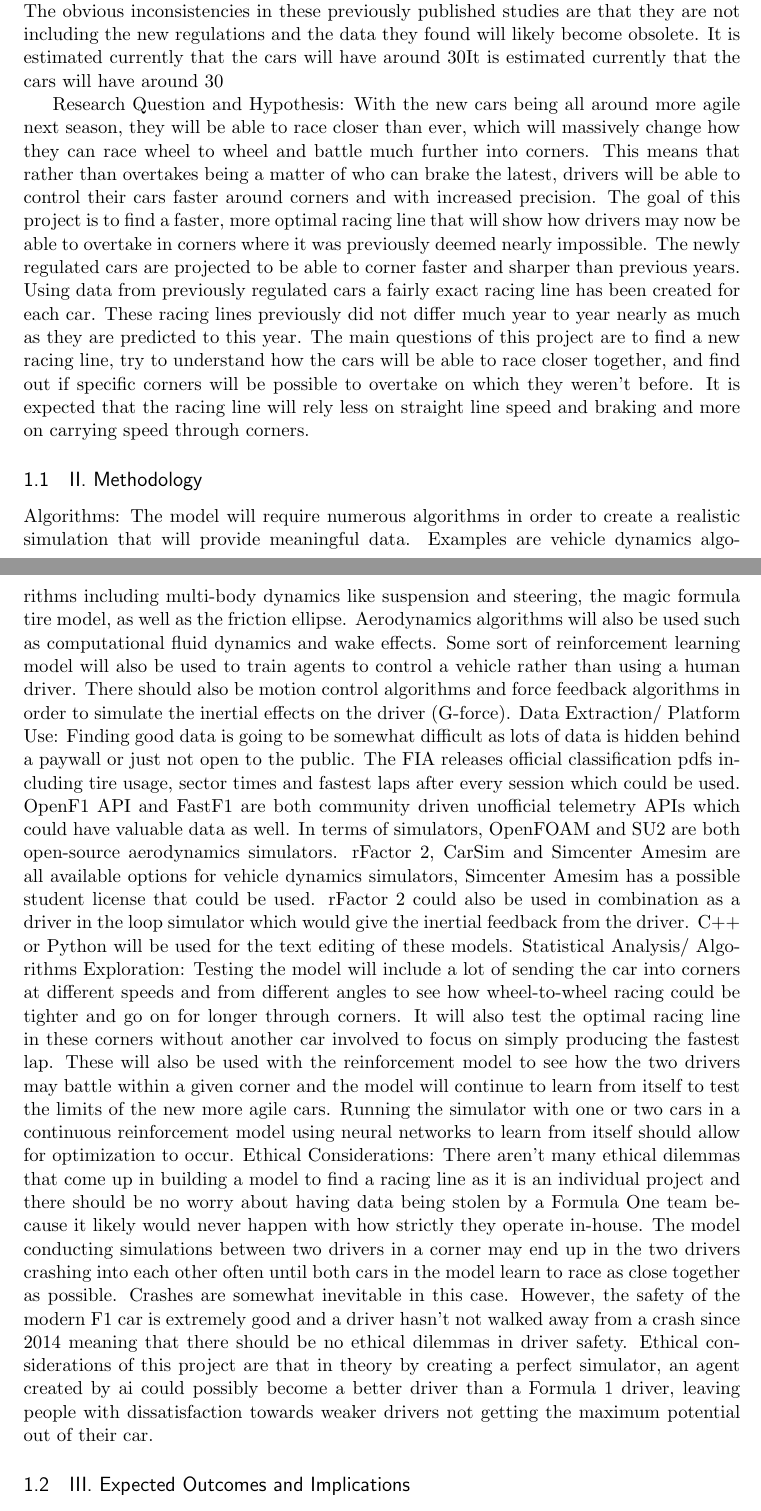
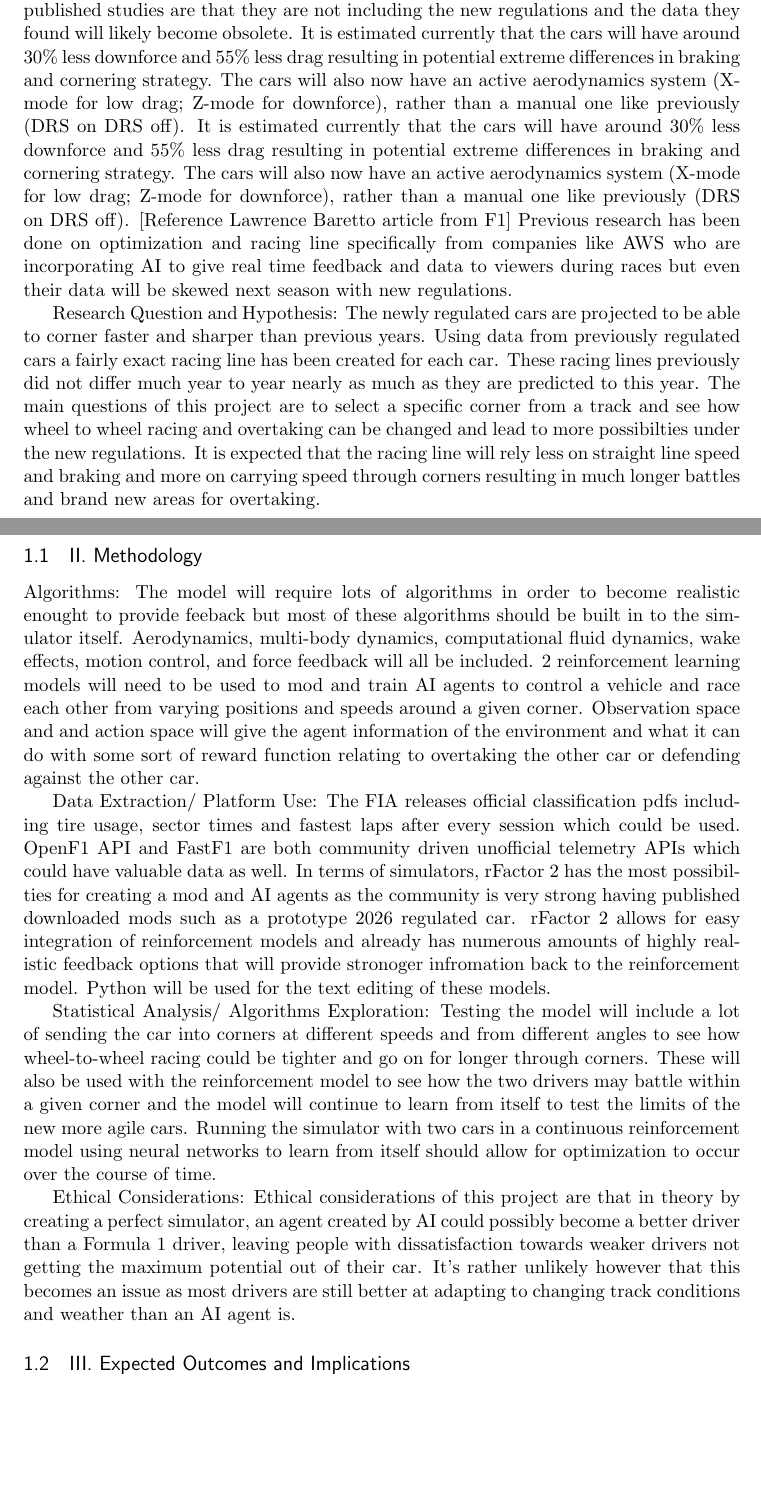
Before and after one commit to phillipsjackson/directed-research, a LaTeX document (draft_report.tex): two parts of pages 1 and 2 of 3, joined at a grey line, cut so that both start at the same text, the shorter picture padded with empty space. Compiled offline with pdfLaTeX.

Commit message:
added some edits need to add ieee bibliography

```diff
--- a/draft_report.tex
+++ b/draft_report.tex
@@ -64,20 +64,22 @@
 \section{I.	Introduction}
 
 Background: With New Regulations coming into Formula One in 2026, it is highly likely that the optimal racing line for most tracks will change slightly. The cars will be lighter, have a new DRS (Drag-Reduction System), and will all around react differently than they would have with the previous regulations.
-Literature Review: Every Formula One team conducts their own research daily, using telemetry-based simulations to find out optimal racing lines for their car but plenty of independent study has been done as well. The obvious inconsistencies in these previously published studies are that they are not including the new regulations and the data they found will likely become obsolete. It is estimated currently that the cars will have around 30% less downforce and 55% less drag resulting in potential extreme differences in braking and cornering strategy. The cars will also now have an active aerodynamics system (X-mode for low drag; Z-mode for downforce), rather than a manual one like previously (DRS on DRS off).
-It is estimated currently that the cars will have around 30% less downforce and 55% less drag resulting in potential extreme differences in braking and cornering strategy. The cars will also now have an active aerodynamics system (X-mode for low drag; Z-mode for downforce), rather than a manual one like previously (DRS on DRS off). [Reference Lawrence Baretto article from F1] Previous research has been done on optimization and racing line specifically from companies like AWS who are incorporating AI to give real time feedback and data to viewers during races but even their data will be skewed next season with new regulations.
 
-Research Question and Hypothesis: With the new cars being all around more agile next season, they will be able to race closer than ever, which will massively change how they can race wheel to wheel and battle much further into corners. This means that rather than overtakes being a matter of who can brake the latest, drivers will be able to control their cars faster around corners and with increased precision. The goal of this project is to find a faster, more optimal racing line that will show how drivers may now be able to overtake in corners where it was previously deemed nearly impossible.
-The newly regulated cars are projected to be able to corner faster and sharper than previous years. Using data from previously regulated cars a fairly exact racing line has been created for each car. These racing lines previously did not differ much year to year nearly as much as they are predicted to this year. The main questions of this project are to find a new racing line, try to understand how the cars will be able to race closer together, and find out if specific corners will be possible to overtake on which they weren’t before. It is expected that the racing line will rely less on straight line speed and braking and more on carrying speed through corners.
+Literature Review: Every Formula One team conducts their own research daily, using telemetry-based simulations to find out optimal racing lines for their car but plenty of independent study has been done as well. The obvious inconsistencies in these previously published studies are that they are not including the new regulations and the data they found will likely become obsolete. It is estimated currently that the cars will have around 30\% less downforce and 55\% less drag resulting in potential extreme differences in braking and cornering strategy. The cars will also now have an active aerodynamics system (X-mode for low drag; Z-mode for downforce), rather than a manual one like previously (DRS on DRS off).
+It is estimated currently that the cars will have around 30\% less downforce and 55\% less drag resulting in potential extreme differences in braking and cornering strategy. The cars will also now have an active aerodynamics system (X-mode for low drag; Z-mode for downforce), rather than a manual one like previously (DRS on DRS off). [Reference Lawrence Baretto article from F1] Previous research has been done on optimization and racing line specifically from companies like AWS who are incorporating AI to give real time feedback and data to viewers during races but even their data will be skewed next season with new regulations.
+
+Research Question and Hypothesis: The newly regulated cars are projected to be able to corner faster and sharper than previous years. Using data from previously regulated cars a fairly exact racing line has been created for each car. These racing lines previously did not differ much year to year nearly as much as they are predicted to this year. The main questions of this project are to select a specific corner from a track and see how wheel to wheel racing and overtaking can be changed and lead to more possibilties under the new regulations. It is expected that the racing line will rely less on straight line speed and braking and more on carrying speed through corners resulting in much longer battles and brand new areas for overtaking.
 
 
 \subsection{II. Methodology}
 
-Algorithms: The model will require numerous algorithms in order to create a realistic simulation that will provide meaningful data. Examples are vehicle dynamics algorithms including multi-body dynamics like suspension and steering, the magic formula tire model, as well as the friction ellipse. Aerodynamics algorithms will also be used such as computational fluid dynamics and wake effects. Some sort of reinforcement learning model will also be used to train agents to control a vehicle rather than using a human driver. There should also be motion control algorithms and force feedback algorithms in order to simulate the inertial effects on the driver (G-force).
-Data Extraction/ Platform Use: Finding good data is going to be somewhat difficult as lots of data is hidden behind a paywall or just not open to the public. The FIA releases official classification pdfs including tire usage, sector times and fastest laps after every session which could be used. OpenF1 API and FastF1 are both community driven unofficial telemetry APIs which could have valuable data as well. In terms of simulators, OpenFOAM and SU2 are both open-source aerodynamics simulators. rFactor 2, CarSim and Simcenter Amesim are all available options for vehicle dynamics simulators, Simcenter Amesim has a possible student license that could be used. rFactor 2 could also be used in combination as a driver in the loop simulator which would give the inertial feedback from the driver. C++ or Python will be used for the text editing of these models.
-Statistical Analysis/ Algorithms Exploration: Testing the model will include a lot of sending the car into corners at different speeds and from different angles to see how wheel-to-wheel racing could be tighter and go on for longer through corners. It will also test the optimal racing line in these corners without another car involved to focus on simply producing the fastest lap. These will also be used with the reinforcement model to see how the two drivers may battle within a given corner and the model will continue to learn from itself to test the limits of the new more agile cars. Running the simulator with one or two cars in a continuous reinforcement model using neural networks to learn from itself should allow for optimization to occur.
-Ethical Considerations: There aren’t many ethical dilemmas that come up in building a model to find a racing line as it is an individual project and there should be no worry about having data being stolen by a Formula One team because it likely would never happen with how strictly they operate in-house. The model conducting simulations between two drivers in a corner may end up in the two drivers crashing into each other often until both cars in the model learn to race as close together as possible. Crashes are somewhat inevitable in this case. However, the safety of the modern F1 car is extremely good and a driver hasn’t not walked away from a crash since 2014 meaning that there should be no ethical dilemmas in driver safety.
-Ethical considerations of this project are that in theory by creating a perfect simulator, an agent created by ai could possibly become a better driver than a Formula 1 driver, leaving people with dissatisfaction towards weaker drivers not getting the maximum potential out of their car.
+Algorithms: The model will require lots of algorithms in order to become realistic enought to provide feeback but most of these algorithms should be built in to the simulator itself. Aerodynamics, multi-body dynamics, computational fluid dynamics, wake effects, motion control, and force feedback will all be included. 2 reinforcement learning models will need to be used to mod and train AI agents to control a vehicle and race each other from varying positions and speeds around a given corner. Observation space and and action space will give the agent information of the environment and what it can do with some sort of reward function relating to overtaking the other car or defending against the other car.
+
+Data Extraction/ Platform Use: The FIA releases official classification pdfs including tire usage, sector times and fastest laps after every session which could be used. OpenF1 API and FastF1 are both community driven unofficial telemetry APIs which could have valuable data as well. In terms of simulators, rFactor 2 has the most possibilties for creating a mod and AI agents as the community is very strong having published downloaded mods such as a prototype 2026 regulated car. rFactor 2 allows for easy integration of reinforcement models and already has numerous amounts of highly realistic feedback options that will provide stronoger infromation back to the reinforcement model.  Python will be used for the text editing of these models.
+
+Statistical Analysis/ Algorithms Exploration: Testing the model will include a lot of sending the car into corners at different speeds and from different angles to see how wheel-to-wheel racing could be tighter and go on for longer through corners. These will also be used with the reinforcement model to see how the two drivers may battle within a given corner and the model will continue to learn from itself to test the limits of the new more agile cars. Running the simulator with two cars in a continuous reinforcement model using neural networks to learn from itself should allow for optimization to occur over the course of time.
+
+Ethical Considerations: Ethical considerations of this project are that in theory by creating a perfect simulator, an agent created by AI could possibly become a better driver than a Formula 1 driver, leaving people with dissatisfaction towards weaker drivers not getting the maximum potential out of their car. It's rather unlikely however that this becomes an issue as most drivers are still better at adapting to changing track conditions and weather than an AI agent is.
 
 
 \subsection{III. Expected Outcomes and Implications}
```
